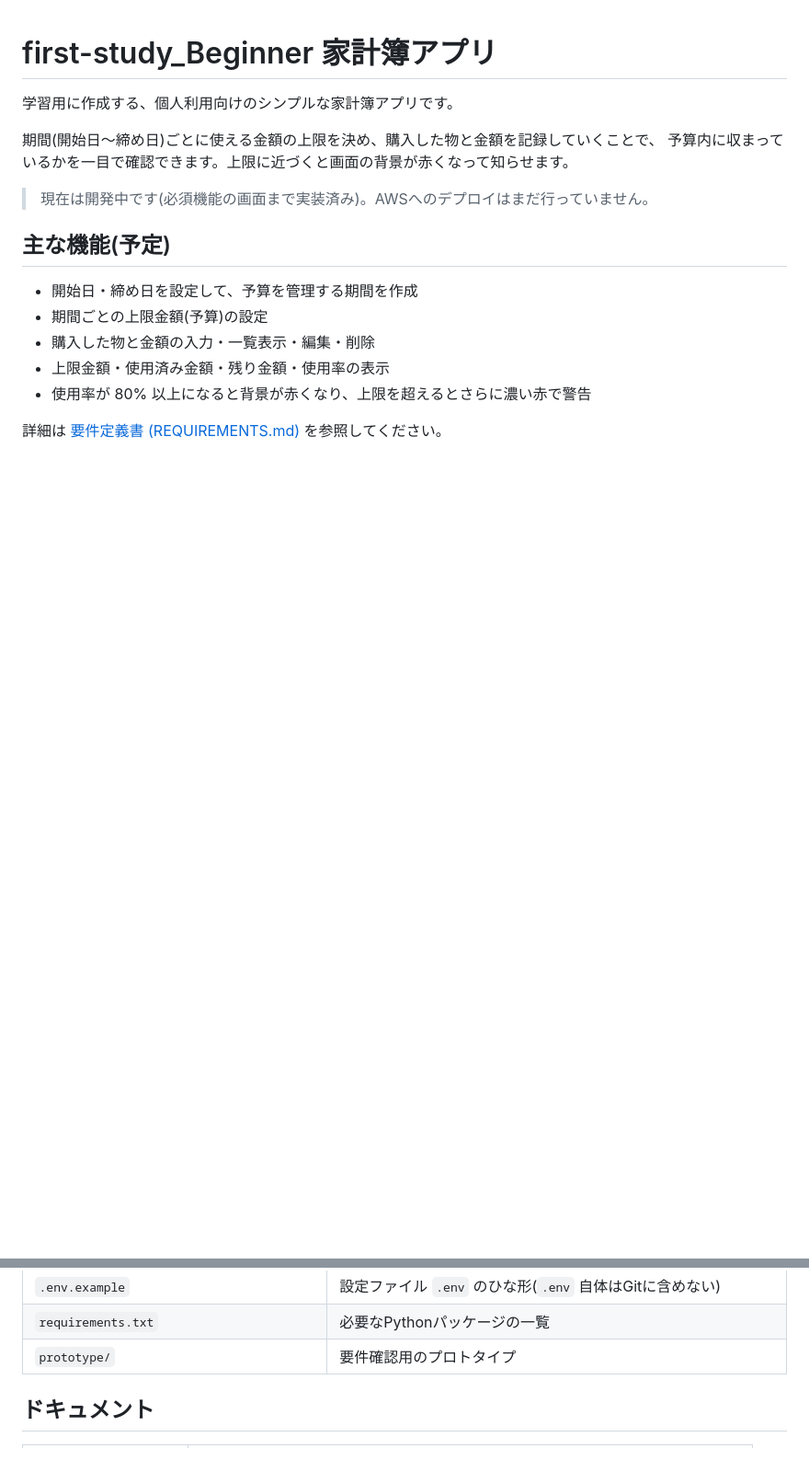
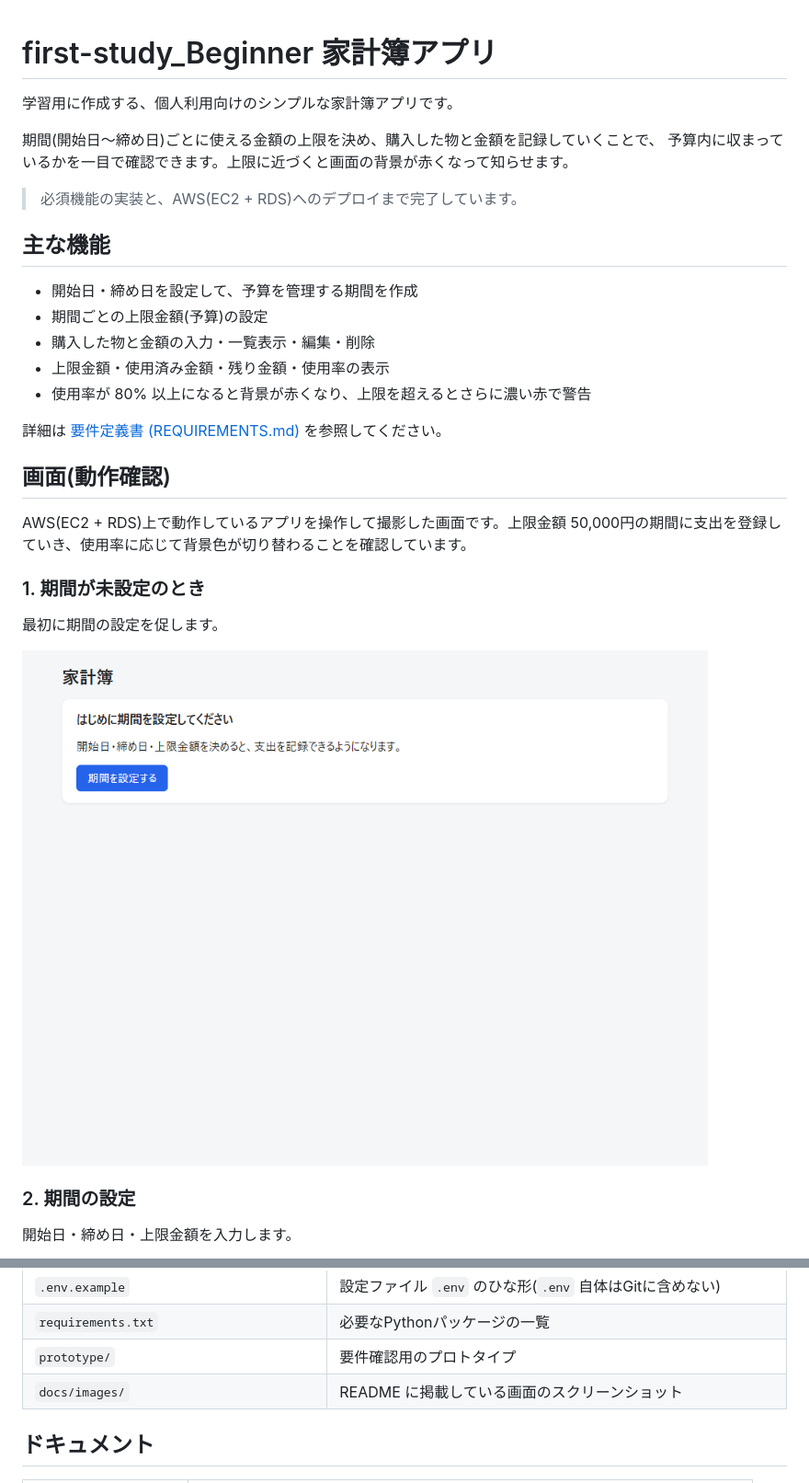
Before and after one commit to Mirai-0725/first-study_Beginner, a Markdown page: README.md, 2 parts joined by grey strips. Shown at 92% size. Drawn GitHub-style; blank space fills up the shorter version.

Commit message:
READMEに動作確認の画面を掲載し、現在の状況の記述を更新
Co-Authored-By: Claude Opus 5.5 <noreply@anthropic.com>

```diff
--- a/README.md
+++ b/README.md
@@ -5,9 +5,9 @@
 期間(開始日〜締め日)ごとに使える金額の上限を決め、購入した物と金額を記録していくことで、
 予算内に収まっているかを一目で確認できます。上限に近づくと画面の背景が赤くなって知らせます。
 
-> 現在は開発中です(必須機能の画面まで実装済み)。AWSへのデプロイはまだ行っていません。
+> 必須機能の実装と、AWS(EC2 + RDS)へのデプロイまで完了しています。
 
-## 主な機能(予定)
+## 主な機能
 
 - 開始日・締め日を設定して、予算を管理する期間を作成
 - 期間ごとの上限金額(予算)の設定
@@ -16,3 +16,18 @@
 - 使用率が 80% 以上になると背景が赤くなり、上限を超えるとさらに濃い赤で警告
 
 詳細は [要件定義書 (REQUIREMENTS.md)](REQUIREMENTS.md) を参照してください。
+
+## 画面(動作確認)
+
+AWS(EC2 + RDS)上で動作しているアプリを操作して撮影した画面です。上限金額 50,000円の期間に支出を登録していき、使用率に応じて背景色が切り替わることを確認しています。
+
+### 1. 期間が未設定のとき
+
+最初に期間の設定を促します。
+
+![期間が未設定の画面](docs/images/01-empty.png)
+
+### 2. 期間の設定
+
+開始日・締め日・上限金額を入力します。
+
@@ -50,6 +96,7 @@
 | `.env.example` | 設定ファイル `.env` のひな形(`.env` 自体はGitに含めない) |
 | `requirements.txt` | 必要なPythonパッケージの一覧 |
 | `prototype/` | 要件確認用のプロトタイプ |
+| `docs/images/` | README に掲載している画面のスクリーンショット |
 
 ## ドキュメント
 
```
Also changed, not shown: other parts of README.md (+31 -0 lines).
